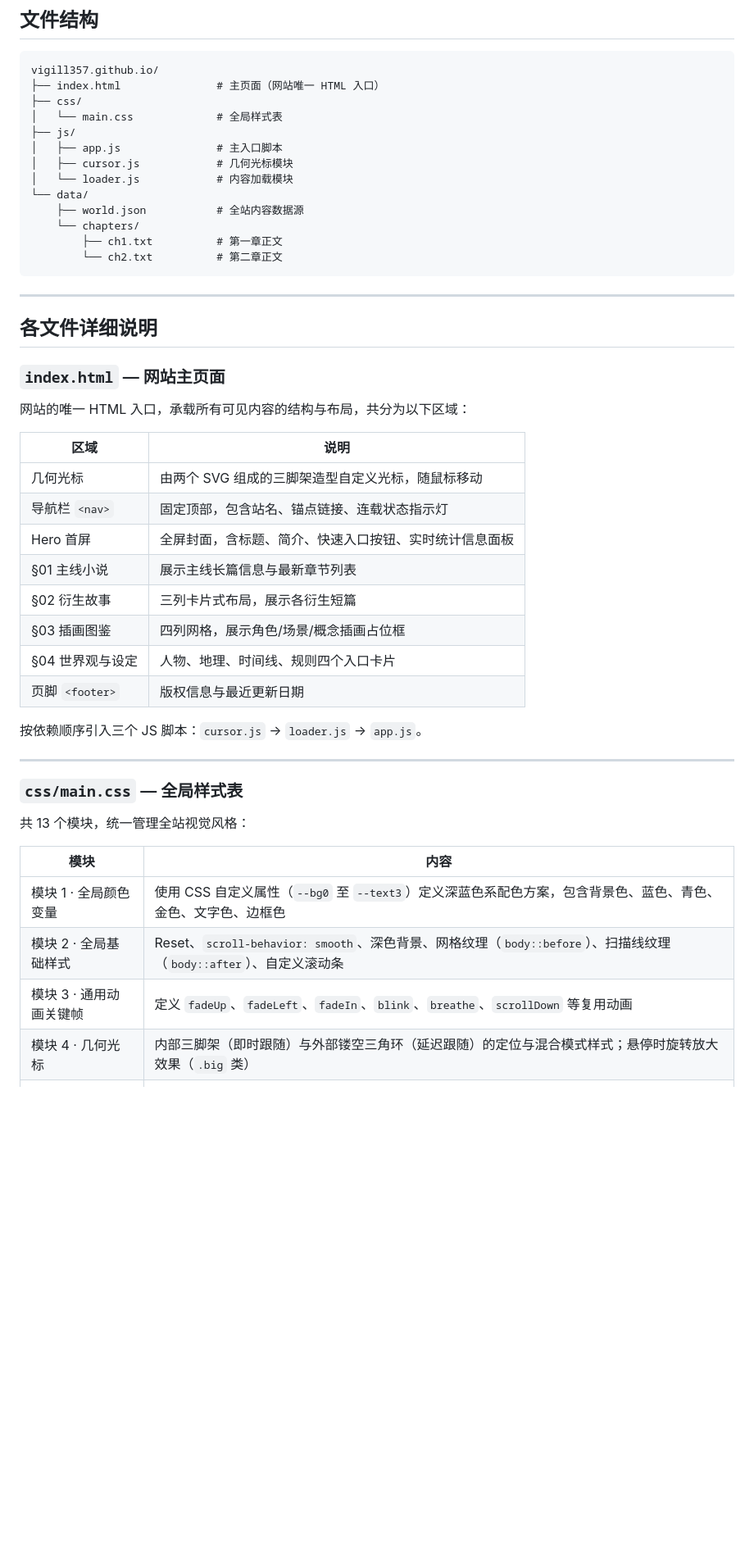
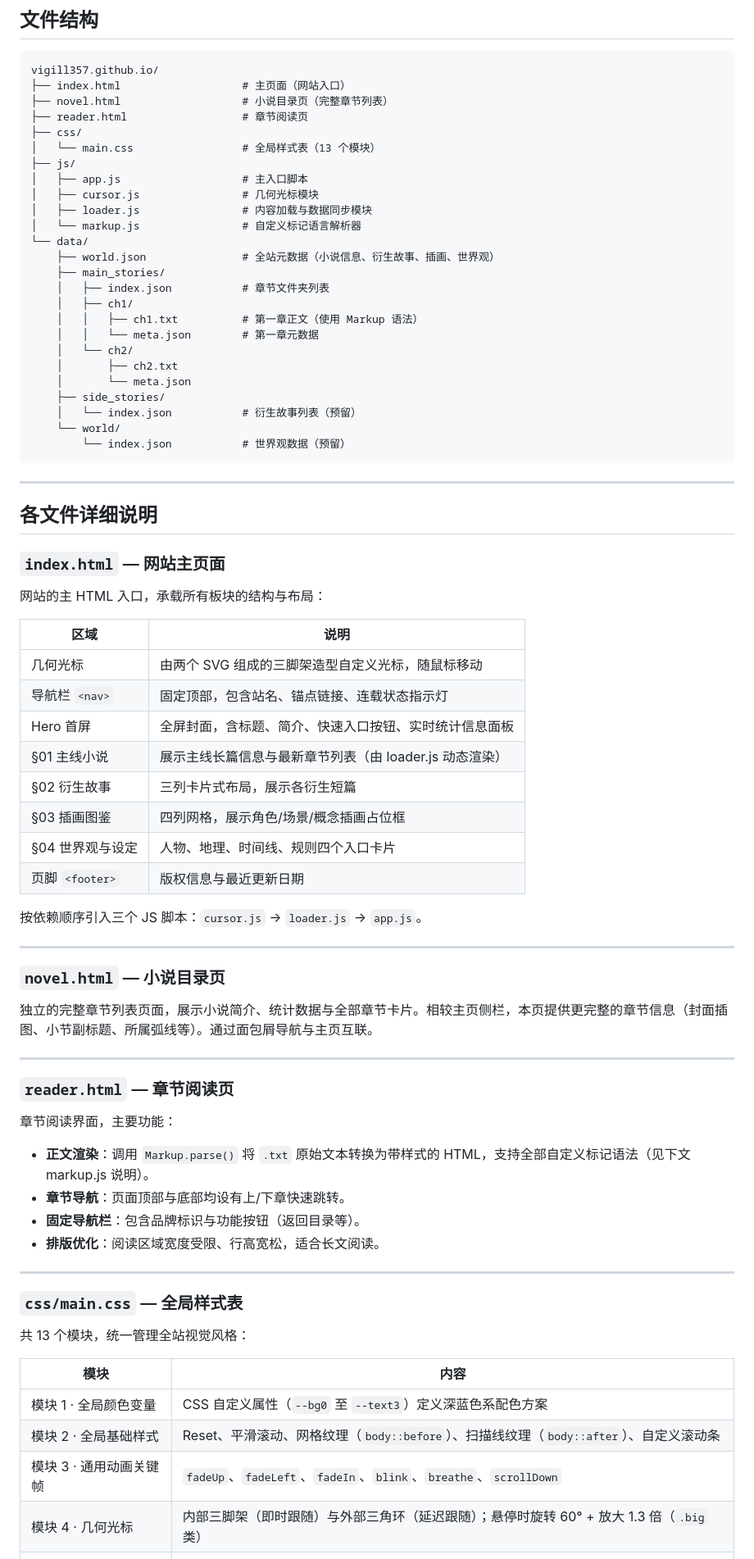
Before and after one commit to vigill357/vigill357.github.io, a Markdown page: README.md, the part around one of its changes. Shown at 82% size. GitHub-like rendering; blank space fills up the shorter version.

````diff
--- a/README.md
+++ b/README.md
@@ -15,18 +15,30 @@
 
 ```
 vigill357.github.io/
-├── index.html               # 主页面（网站唯一 HTML 入口）
+├── index.html                   # 主页面（网站入口）
+├── novel.html                   # 小说目录页（完整章节列表）
+├── reader.html                  # 章节阅读页
 ├── css/
-│   └── main.css             # 全局样式表
+│   └── main.css                 # 全局样式表（13 个模块）
 ├── js/
-│   ├── app.js               # 主入口脚本
-│   ├── cursor.js            # 几何光标模块
-│   └── loader.js            # 内容加载模块
+│   ├── app.js                   # 主入口脚本
+│   ├── cursor.js                # 几何光标模块
+│   ├── loader.js                # 内容加载与数据同步模块
+│   └── markup.js                # 自定义标记语言解析器
 └── data/
-    ├── world.json           # 全站内容数据源
-    └── chapters/
-        ├── ch1.txt          # 第一章正文
-        └── ch2.txt          # 第二章正文
+    ├── world.json               # 全站元数据（小说信息、衍生故事、插画、世界观）
+    ├── main_stories/
+    │   ├── index.json           # 章节文件夹列表
+    │   ├── ch1/
+    │   │   ├── ch1.txt          # 第一章正文（使用 Markup 语法）
+    │   │   └── meta.json        # 第一章元数据
+    │   └── ch2/
+    │       ├── ch2.txt
+    │       └── meta.json
+    ├── side_stories/
+    │   └── index.json           # 衍生故事列表（预留）
+    └── world/
+        └── index.json           # 世界观数据（预留）
 ```
 
 ---
@@ -35,14 +47,14 @@ vigill357.github.io/
 
 ### `index.html` — 网站主页面
 
-网站的唯一 HTML 入口，承载所有可见内容的结构与布局，共分为以下区域：
+网站的主 HTML 入口，承载所有板块的结构与布局：
 
 | 区域 | 说明 |
 |------|------|
 | 几何光标 | 由两个 SVG 组成的三脚架造型自定义光标，随鼠标移动 |
 | 导航栏 `<nav>` | 固定顶部，包含站名、锚点链接、连载状态指示灯 |
 | Hero 首屏 | 全屏封面，含标题、简介、快速入口按钮、实时统计信息面板 |
-| §01 主线小说 | 展示主线长篇信息与最新章节列表 |
+| §01 主线小说 | 展示主线长篇信息与最新章节列表（由 loader.js 动态渲染） |
 | §02 衍生故事 | 三列卡片式布局，展示各衍生短篇 |
 | §03 插画图鉴 | 四列网格，展示角色/场景/概念插画占位框 |
 | §04 世界观与设定 | 人物、地理、时间线、规则四个入口卡片 |
@@ -52,14 +64,31 @@ vigill357.github.io/
 
 ---
 
+### `novel.html` — 小说目录页
+
+独立的完整章节列表页面，展示小说简介、统计数据与全部章节卡片。相较主页侧栏，本页提供更完整的章节信息（封面插图、小节副标题、所属弧线等）。通过面包屑导航与主页互联。
+
+---
+
+### `reader.html` — 章节阅读页
+
+章节阅读界面，主要功能：
+
+- **正文渲染**：调用 `Markup.parse()` 将 `.txt` 原始文本转换为带样式的 HTML，支持全部自定义标记语法（见下文 markup.js 说明）。
+- **章节导航**：页面顶部与底部均设有上/下章快速跳转。
+- **固定导航栏**：包含品牌标识与功能按钮（返回目录等）。
+- **排版优化**：阅读区域宽度受限、行高宽松，适合长文阅读。
+
+---
+
 ### `css/main.css` — 全局样式表
 
 共 13 个模块，统一管理全站视觉风格：
 
 | 模块 | 内容 |
 |------|------|
-| 模块 1 · 全局颜色变量 | 使用 CSS 自定义属性（`--bg0` 至 `--text3`）定义深蓝色系配色方案，包含背景色、蓝色、青色、金色、文字色、边框色 |
-| 模块 2 · 全局基础样式 | Reset、`scroll-behavior: smooth`、深色背景、网格纹理（`body::before`）、扫描线纹理（`body::after`）、自定义滚动条 |
-| 模块 3 · 通用动画关键帧 | 定义 `fadeUp`、`fadeLeft`、`fadeIn`、`blink`、`breathe`、`scrollDown` 等复用动画 |
-| 模块 4 · 几何光标 | 内部三脚架（即时跟随）与外部镂空三角环（延迟跟随）的定位与混合模式样式；悬停时旋转放大效果（`.big` 类） |
+| 模块 1 · 全局颜色变量 | CSS 自定义属性（`--bg0` 至 `--text3`）定义深蓝色系配色方案 |
+| 模块 2 · 全局基础样式 | Reset、平滑滚动、网格纹理（`body::before`）、扫描线纹理（`body::after`）、自定义滚动条 |
+| 模块 3 · 通用动画关键帧 | `fadeUp`、`fadeLeft`、`fadeIn`、`blink`、`breathe`、`scrollDown` |
+| 模块 4 · 几何光标 | 内部三脚架（即时跟随）与外部三角环（延迟跟随）；悬停时旋转 60° + 放大 1.3 倍（`.big` 类） |
 | 模块 5 · 点击波纹 | `.rpl` 类，点击时从鼠标位置向外扩散的圆形波纹动画 |
````
Also changed, not shown: other parts of README.md (+144 -35 lines), .claude/agents/webmaster.agent.md (added, +26 -0 lines).
